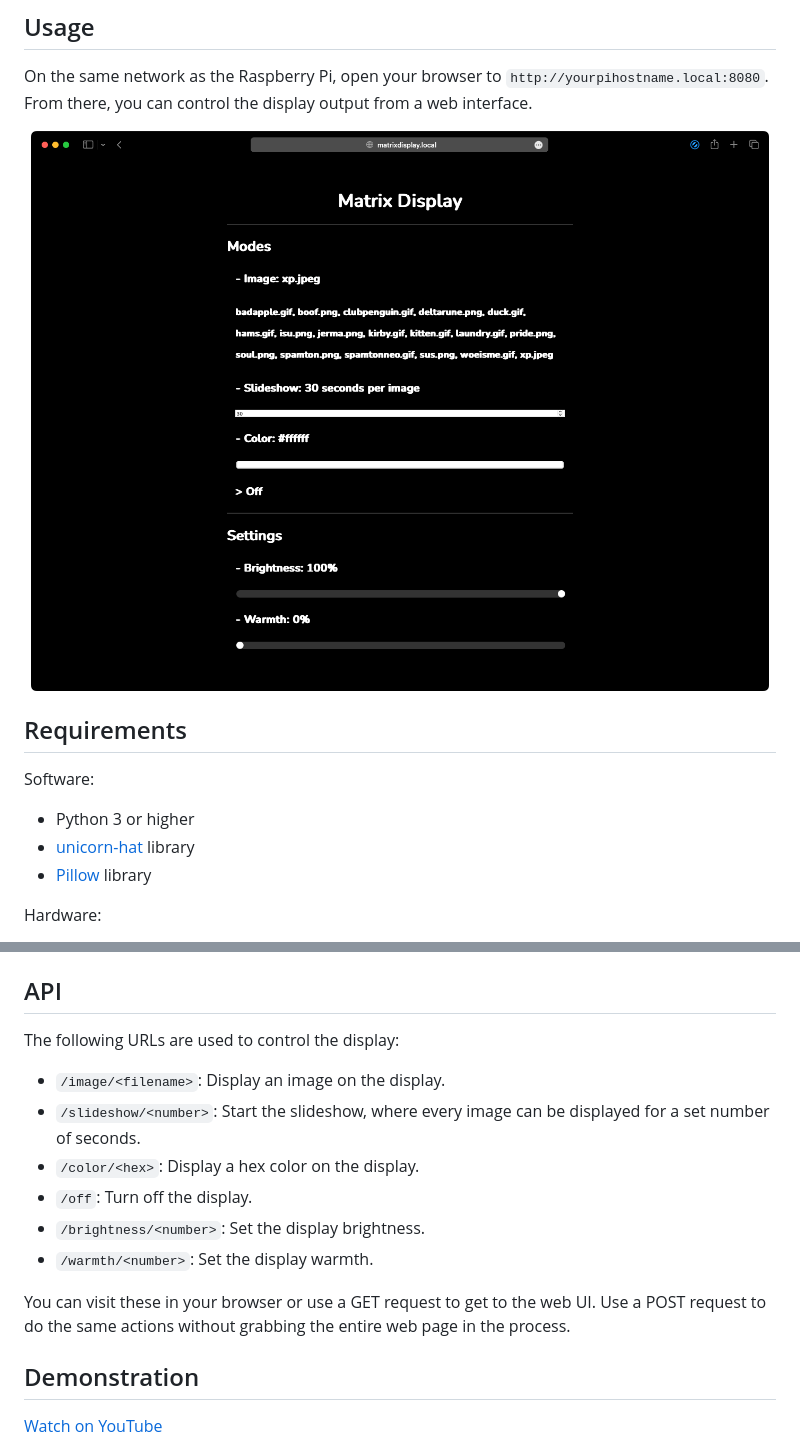
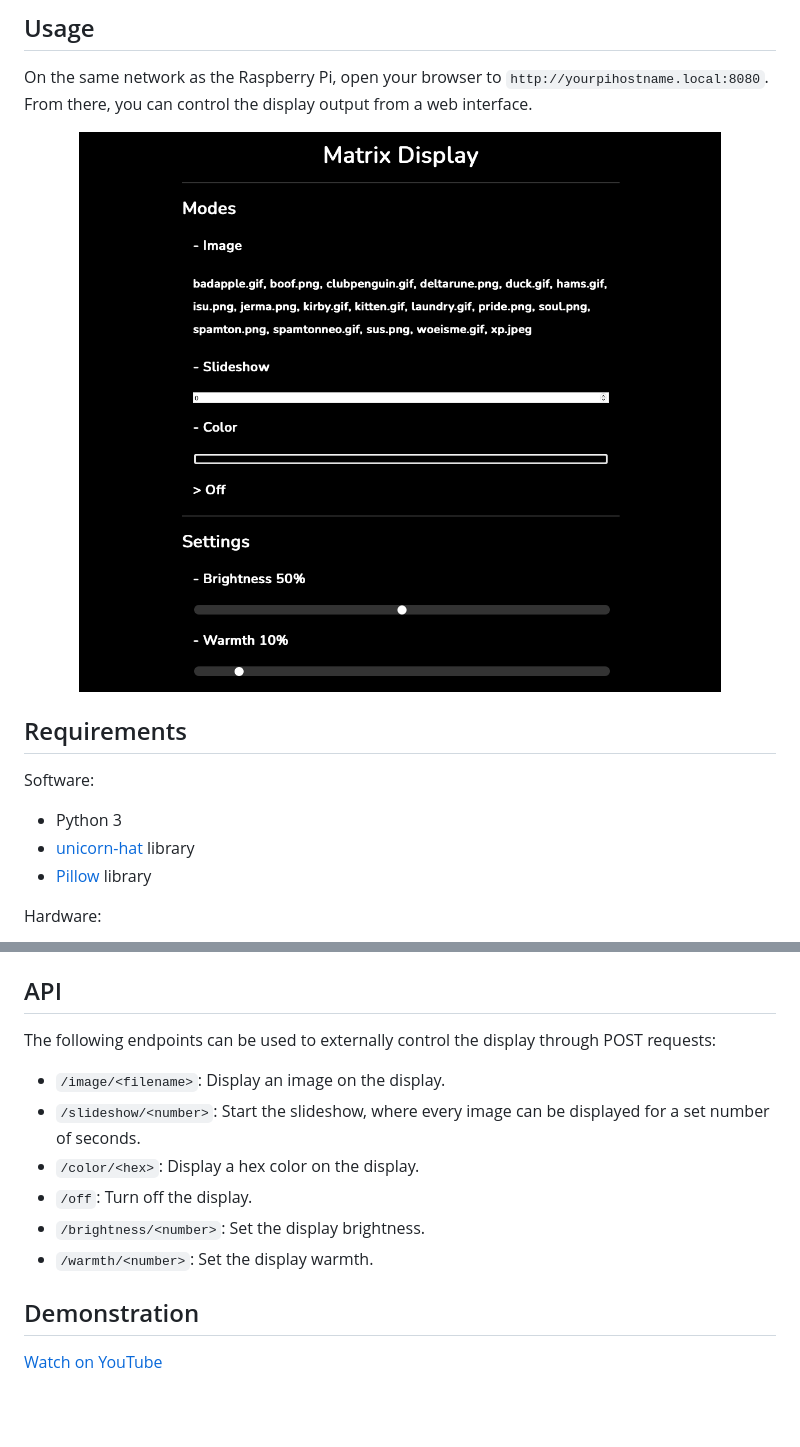
Before and after one commit to jeremynoesen/MatrixDisplay, a Markdown page: README.md, 2 parts joined by grey strips. Drawn GitHub-style; pictures changed too: img/webinterface.png; blank space fills up the shorter version.

```diff
--- a/README.md
+++ b/README.md
@@ -13,7 +13,7 @@ On the same network as the Raspberry Pi, open your browser to `http://yourpihost
 
 ## Requirements
 Software:
-- Python 3 or higher
+- Python 3
 - [unicorn-hat](https://github.com/pimoroni/unicorn-hat) library
 - [Pillow](https://pypi.org/project/Pillow/) library
 
@@ -39,7 +39,7 @@ There are two configurable values located in `config.py`:
 - `cache_dir`: The location of the directory where cached images will be saved.
 
 ## API
-The following URLs are used to control the display:
+The following endpoints can be used to externally control the display through POST requests:
 - `/image/<filename>`: Display an image on the display.
 - `/slideshow/<number>`: Start the slideshow, where every image can be displayed for a set number of seconds.
 - `/color/<hex>`: Display a hex color on the display.
@@ -47,8 +47,6 @@ The following URLs are used to control the display:
 - `/brightness/<number>`: Set the display brightness.
 - `/warmth/<number>`: Set the display warmth.
 
-You can visit these in your browser or use a GET request to get to the web UI. Use a POST request to do the same actions without grabbing the entire web page in the process.
-
 ## Demonstration
 
 [Watch on YouTube](https://youtu.be/zxgAzgMzVN0)
```
Also changed, not shown: 1 other file.
